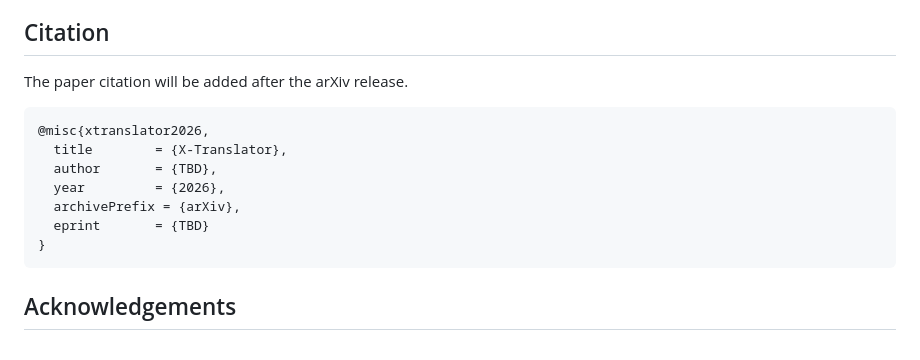
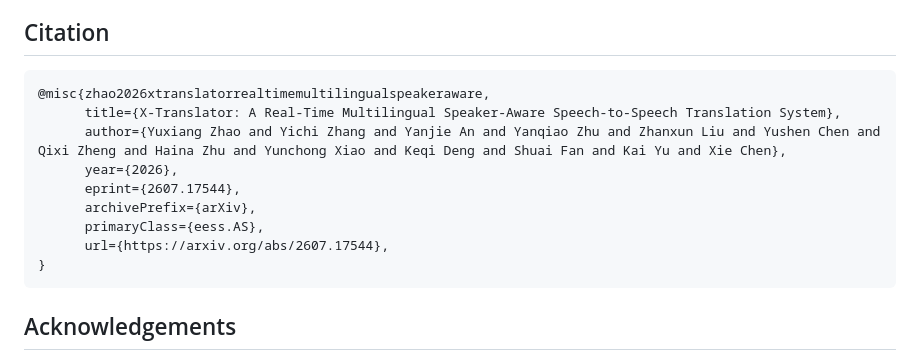
Before and after one commit to zhaoyx239/X-Translator, a Markdown page: README.md, the part around the change. Drawn GitHub-style.

Commit message:
update citation

````diff
--- a/README.md
+++ b/README.md
@@ -73,15 +73,16 @@ http://0.0.0.0:7654
 
 ## Citation
 
-The paper citation will be added after the arXiv release.
 
 ```bibtex
-@misc{xtranslator2026,
-  title        = {X-Translator},
-  author       = {TBD},
-  year         = {2026},
-  archivePrefix = {arXiv},
-  eprint       = {TBD}
+@misc{zhao2026xtranslatorrealtimemultilingualspeakeraware,
+      title={X-Translator: A Real-Time Multilingual Speaker-Aware Speech-to-Speech Translation System},
+      author={Yuxiang Zhao and Yichi Zhang and Yanjie An and Yanqiao Zhu and Zhanxun Liu and Yushen Chen and Qixi Zheng and Haina Zhu and Yunchong Xiao and Keqi Deng and Shuai Fan and Kai Yu and Xie Chen},
+      year={2026},
+      eprint={2607.17544},
+      archivePrefix={arXiv},
+      primaryClass={eess.AS},
+      url={https://arxiv.org/abs/2607.17544},
 }
 ```
 
````
Also changed, not shown: README_zh.md (+8 -8 lines).
